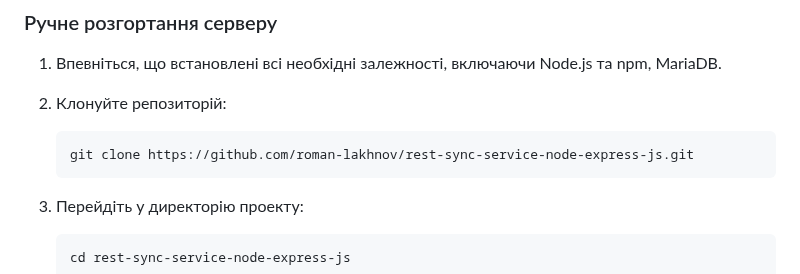
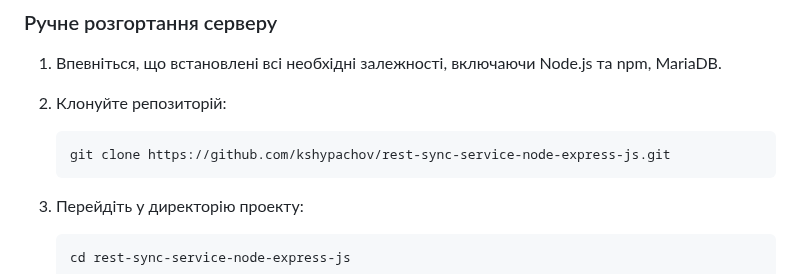
Before and after one commit to kshypachov/rest-sync-service-node-express-js, a Markdown page: README.MD, the part around the change. GitHub-like rendering.

Commit message:
Update README.MD
Changed readme

````diff
--- a/README.MD
+++ b/README.MD
@@ -51,7 +51,7 @@
 2. Клонуйте репозиторій:
 
     ```bash
-    git clone https://github.com/roman-lakhnov/rest-sync-service-node-express-js.git
+    git clone https://github.com/kshypachov/rest-sync-service-node-express-js.git
     ```
 
 3. Перейдіть у директорію проекту:
````
